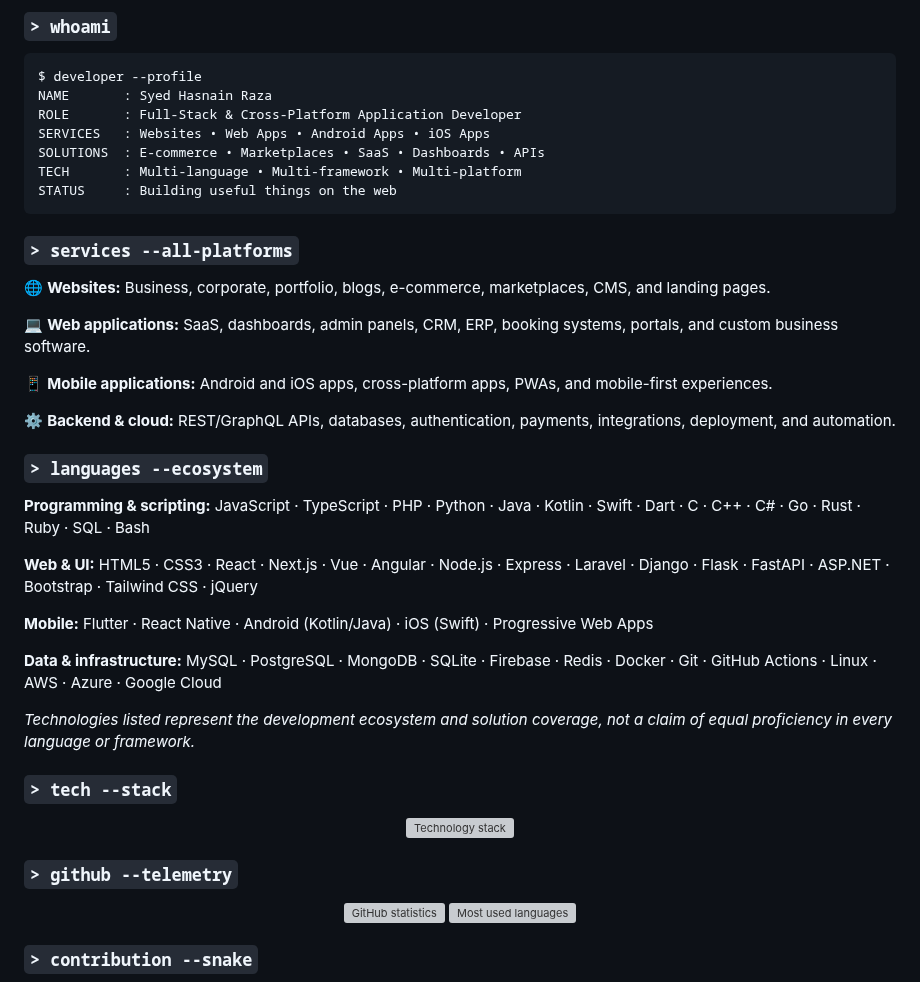
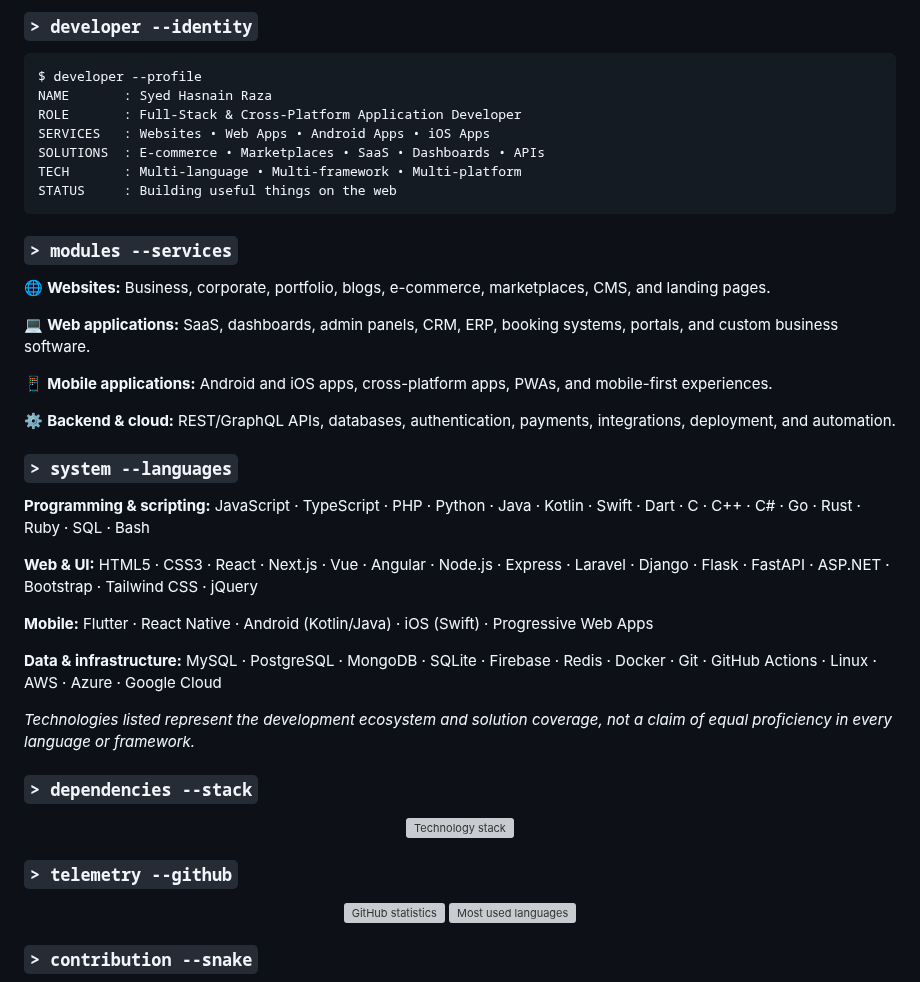
Before and after one commit to razahasnain0300-max/razahasnain0300-max, a Markdown page: README.md, the part around one of its changes. GitHub-like rendering; grey boxes are pictures that could not be loaded.

````diff
--- a/README.md
+++ b/README.md
@@ -16,7 +16,7 @@
 
 </div>
 
-### `> whoami`
+### `> developer --identity`
 
 ```bash
 $ developer --profile
@@ -28,7 +28,7 @@ TECH       : Multi-language • Multi-framework • Multi-platform
 STATUS     : Building useful things on the web
 ```
 
-### `> services --all-platforms`
+### `> modules --services`
 
 🌐 **Websites:** Business, corporate, portfolio, blogs, e-commerce, marketplaces, CMS, and landing pages.
 
@@ -38,7 +38,7 @@ STATUS     : Building useful things on the web
 
 ⚙️ **Backend & cloud:** REST/GraphQL APIs, databases, authentication, payments, integrations, deployment, and automation.
 
-### `> languages --ecosystem`
+### `> system --languages`
 
 **Programming & scripting:** JavaScript · TypeScript · PHP · Python · Java · Kotlin · Swift · Dart · C · C++ · C# · Go · Rust · Ruby · SQL · Bash
 
@@ -50,7 +50,7 @@ STATUS     : Building useful things on the web
 
 *Technologies listed represent the development ecosystem and solution coverage, not a claim of equal proficiency in every language or framework.*
 
-### `> tech --stack`
+### `> dependencies --stack`
 
 <div align="center">
 
@@ -58,7 +58,7 @@ STATUS     : Building useful things on the web
 
 </div>
 
-### `> github --telemetry`
+### `> telemetry --github`
 
 <div align="center">
 
````
Also changed, not shown: other parts of README.md (+7 -7 lines).
